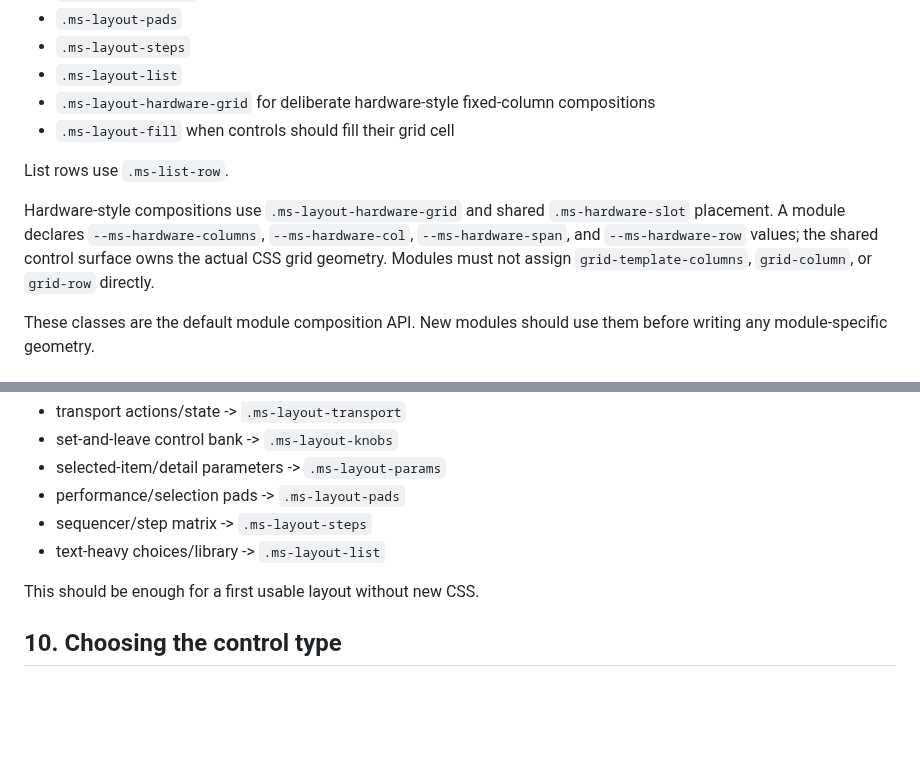
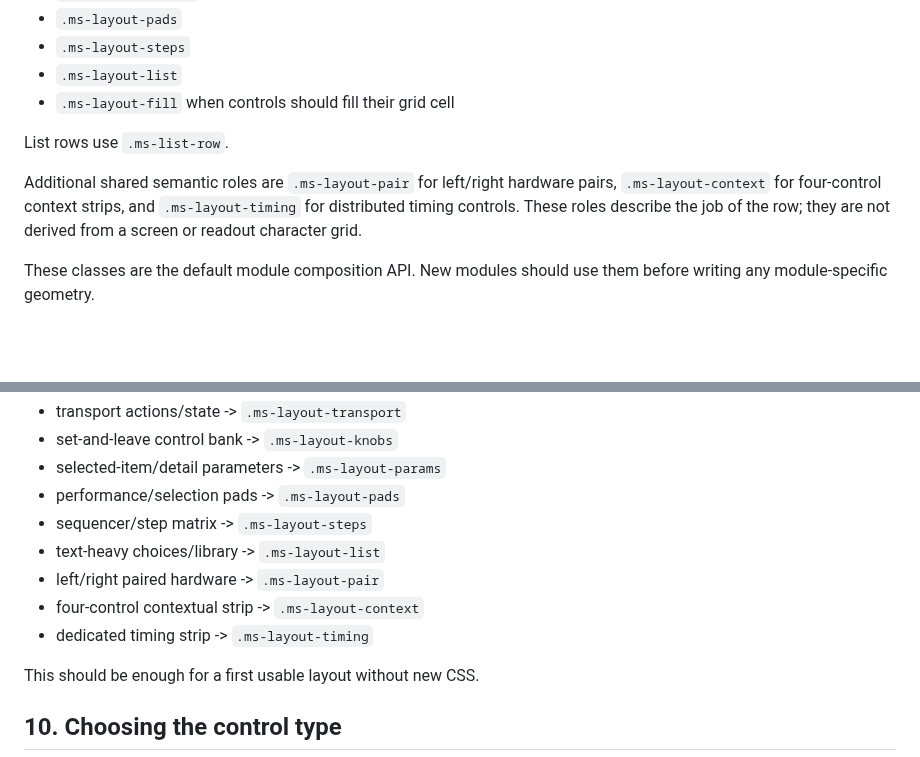
Before and after one commit to LuckyNate/MultiSynth, a Markdown page: docs/MODULE_INTERFACE_LAYOUT.md, 2 parts joined by grey strips. Rendered like a GitHub page; blank space fills up the shorter version.

Commit message:
Correct semantic module layout contract

```diff
--- a/docs/MODULE_INTERFACE_LAYOUT.md
+++ b/docs/MODULE_INTERFACE_LAYOUT.md
@@ -28,12 +28,11 @@ Semantic grid roles supplied by the shared control surface are:
 - `.ms-layout-pads`
 - `.ms-layout-steps`
 - `.ms-layout-list`
-- `.ms-layout-hardware-grid` for deliberate hardware-style fixed-column compositions
 - `.ms-layout-fill` when controls should fill their grid cell
 
 List rows use `.ms-list-row`.
 
-Hardware-style compositions use `.ms-layout-hardware-grid` and shared `.ms-hardware-slot` placement. A module declares `--ms-hardware-columns`, `--ms-hardware-col`, `--ms-hardware-span`, and `--ms-hardware-row` values; the shared control surface owns the actual CSS grid geometry. Modules must not assign `grid-template-columns`, `grid-column`, or `grid-row` directly.
+Additional shared semantic roles are `.ms-layout-pair` for left/right hardware pairs, `.ms-layout-context` for four-control context strips, and `.ms-layout-timing` for distributed timing controls. These roles describe the job of the row; they are not derived from a screen or readout character grid.
 
 These classes are the default module composition API. New modules should use them before writing any module-specific geometry.
 
@@ -152,6 +151,9 @@ Choose the shared role from the musical job of the bank:
 - performance/selection pads -> `.ms-layout-pads`
 - sequencer/step matrix -> `.ms-layout-steps`
 - text-heavy choices/library -> `.ms-layout-list`
+- left/right paired hardware -> `.ms-layout-pair`
+- four-control contextual strip -> `.ms-layout-context`
+- dedicated timing strip -> `.ms-layout-timing`
 
 This should be enough for a first usable layout without new CSS.
 
```
